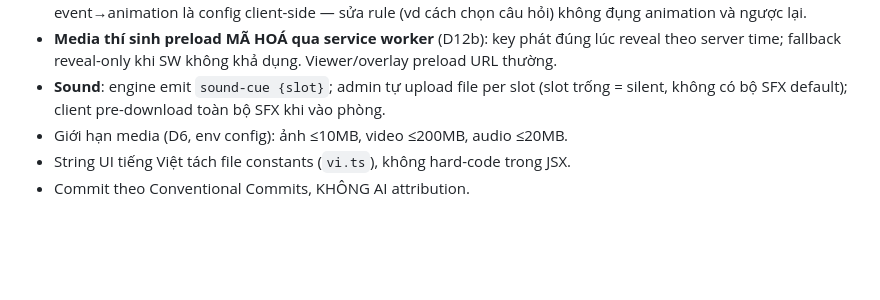
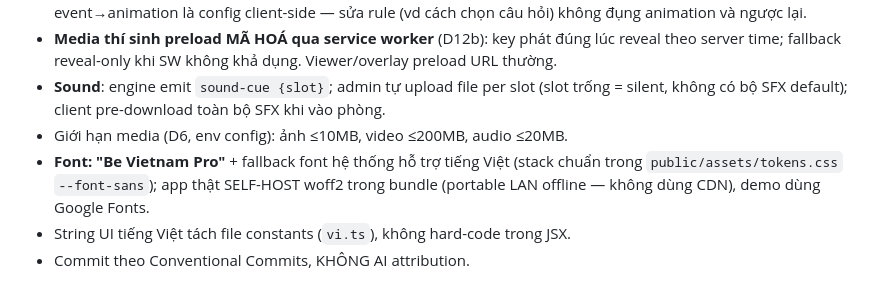
Before and after one commit to Noboroto/KnowledgeDome, a Markdown page: CLAUDE.md, the part around the change. GitHub-like rendering; blank space fills up the shorter version.

Commit message:
docs: add font D25 rule to project instructions
## Summary:
Document D25 font requirement: "Be Vietnam Pro" standard font with system fallback, self-hosted woff2 in prod app, Google Fonts in demo.

## Changes:
- Added: Font rule in project instructions (Quy ước khác section)

## Files Changed:
- 1 file (+1 / -0 lines)

```diff
--- a/CLAUDE.md
+++ b/CLAUDE.md
@@ -59,5 +59,6 @@ Stack (đã chốt): NestJS + **Express adapter**, Zod, Prisma+Postgres, Redis,
 - **Media thí sinh preload MÃ HOÁ qua service worker** (D12b): key phát đúng lúc reveal theo server time; fallback reveal-only khi SW không khả dụng. Viewer/overlay preload URL thường.
 - **Sound**: engine emit `sound-cue {slot}`; admin tự upload file per slot (slot trống = silent, không có bộ SFX default); client pre-download toàn bộ SFX khi vào phòng.
 - Giới hạn media (D6, env config): ảnh ≤10MB, video ≤200MB, audio ≤20MB.
+- **Font: "Be Vietnam Pro"** + fallback font hệ thống hỗ trợ tiếng Việt (stack chuẩn trong `public/assets/tokens.css` `--font-sans`); app thật SELF-HOST woff2 trong bundle (portable LAN offline — không dùng CDN), demo dùng Google Fonts.
 - String UI tiếng Việt tách file constants (`vi.ts`), không hard-code trong JSX.
 - Commit theo Conventional Commits, KHÔNG AI attribution.
```
